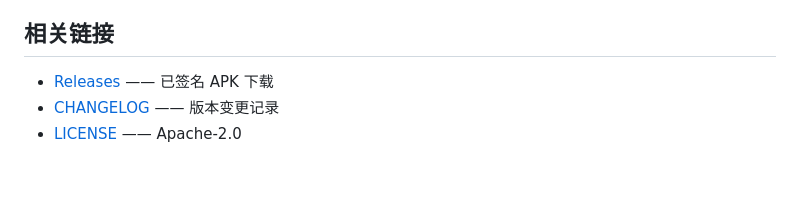
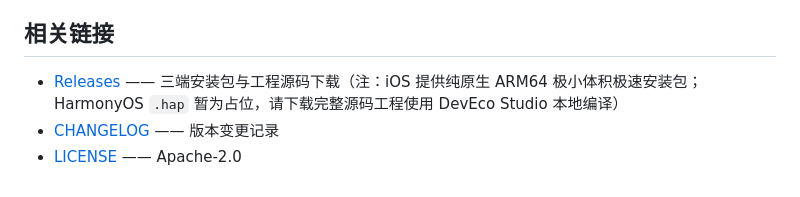
Before and after one commit to Starlordzz/sunsetripple, a Markdown page: docs/wiki/Home.md, the part around the change. GitHub-like rendering.

```diff
--- a/docs/wiki/Home.md
+++ b/docs/wiki/Home.md
@@ -65,6 +65,6 @@
 
 ## 相关链接
 
-- [Releases](https://github.com/Starlordzz/sunsetripple/releases) —— 已签名 APK 下载
+- [Releases](https://github.com/Starlordzz/sunsetripple/releases) —— 三端安装包与工程源码下载（注：iOS 提供纯原生 ARM64 极小体积极速安装包；HarmonyOS `.hap` 暂为占位，请下载完整源码工程使用 DevEco Studio 本地编译）
 - [CHANGELOG](../../CHANGELOG.md) —— 版本变更记录
 - [LICENSE](../../LICENSE) —— Apache-2.0
```
Also changed, not shown: README.md (+3 -3 lines).
